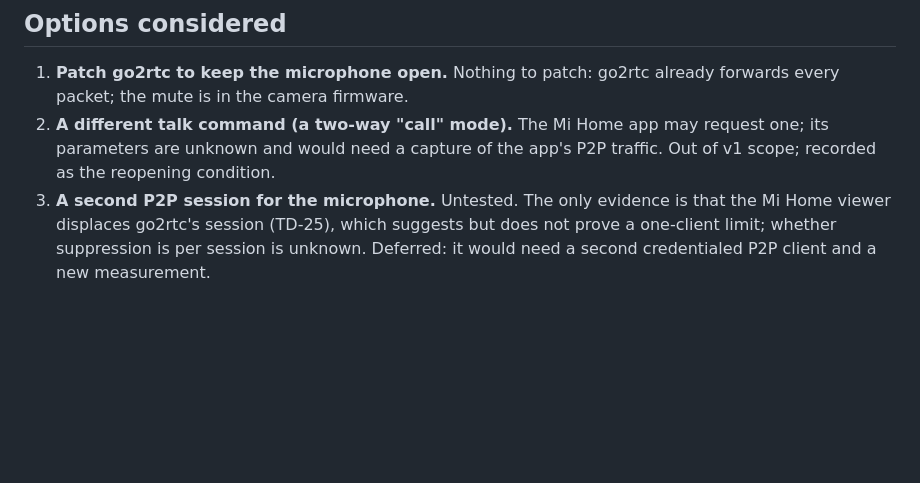
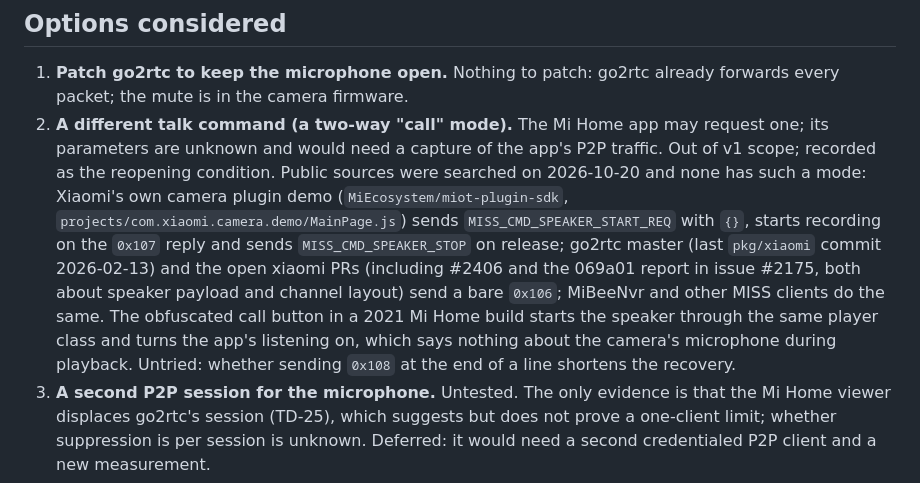
Before and after one commit to scil/Leafi, a Markdown page: docs/adr/0014-camera-talk-mutes-its-microphone.md, the part around the change. Drawn GitHub-style; blank space fills up the shorter version.

Commit message:
docs: record the search for a two-way talk mode (none public), ADR-0014 option 2 and TD-27

```diff
--- a/docs/adr/0014-camera-talk-mutes-its-microphone.md
+++ b/docs/adr/0014-camera-talk-mutes-its-microphone.md
@@ -27,7 +27,7 @@ Run 1 rules out simple echo subtraction: an echo canceller has nothing to subtra
 ## Options considered
 
 1. **Patch go2rtc to keep the microphone open.** Nothing to patch: go2rtc already forwards every packet; the mute is in the camera firmware.
-2. **A different talk command (a two-way "call" mode).** The Mi Home app may request one; its parameters are unknown and would need a capture of the app's P2P traffic. Out of v1 scope; recorded as the reopening condition.
+2. **A different talk command (a two-way "call" mode).** The Mi Home app may request one; its parameters are unknown and would need a capture of the app's P2P traffic. Out of v1 scope; recorded as the reopening condition. Public sources were searched on 2026-10-20 and none has such a mode: Xiaomi's own camera plugin demo (`MiEcosystem/miot-plugin-sdk`, `projects/com.xiaomi.camera.demo/MainPage.js`) sends `MISS_CMD_SPEAKER_START_REQ` with `{}`, starts recording on the `0x107` reply and sends `MISS_CMD_SPEAKER_STOP` on release; go2rtc master (last `pkg/xiaomi` commit 2026-02-13) and the open xiaomi PRs (including #2406 and the 069a01 report in issue #2175, both about speaker payload and channel layout) send a bare `0x106`; MiBeeNvr and other MISS clients do the same. The obfuscated call button in a 2021 Mi Home build starts the speaker through the same player class and turns the app's listening on, which says nothing about the camera's microphone during playback. Untried: whether sending `0x108` at the end of a line shortens the recovery.
 3. **A second P2P session for the microphone.** Untested. The only evidence is that the Mi Home viewer displaces go2rtc's session (TD-25), which suggests but does not prove a one-client limit; whether suppression is per session is unknown. Deferred: it would need a second credentialed P2P client and a new measurement.
 4. **The PC microphone as Ear with our own echo guard** (drop Listener segments that overlap playback and match the spoken text). The headset heard Leafi's line word for word (run 2), so the guard would be load-bearing, and a learner word that overlaps or matches the coach line (the line often repeats the target word) would be dropped or mistaken. No product requirement asks for barge-in (`docs/product.md` H7: reading is half-duplex). Rejected for v1.
 
```
Also changed, not shown: docs/plans/tech-debt.md (+1 -1 lines).
